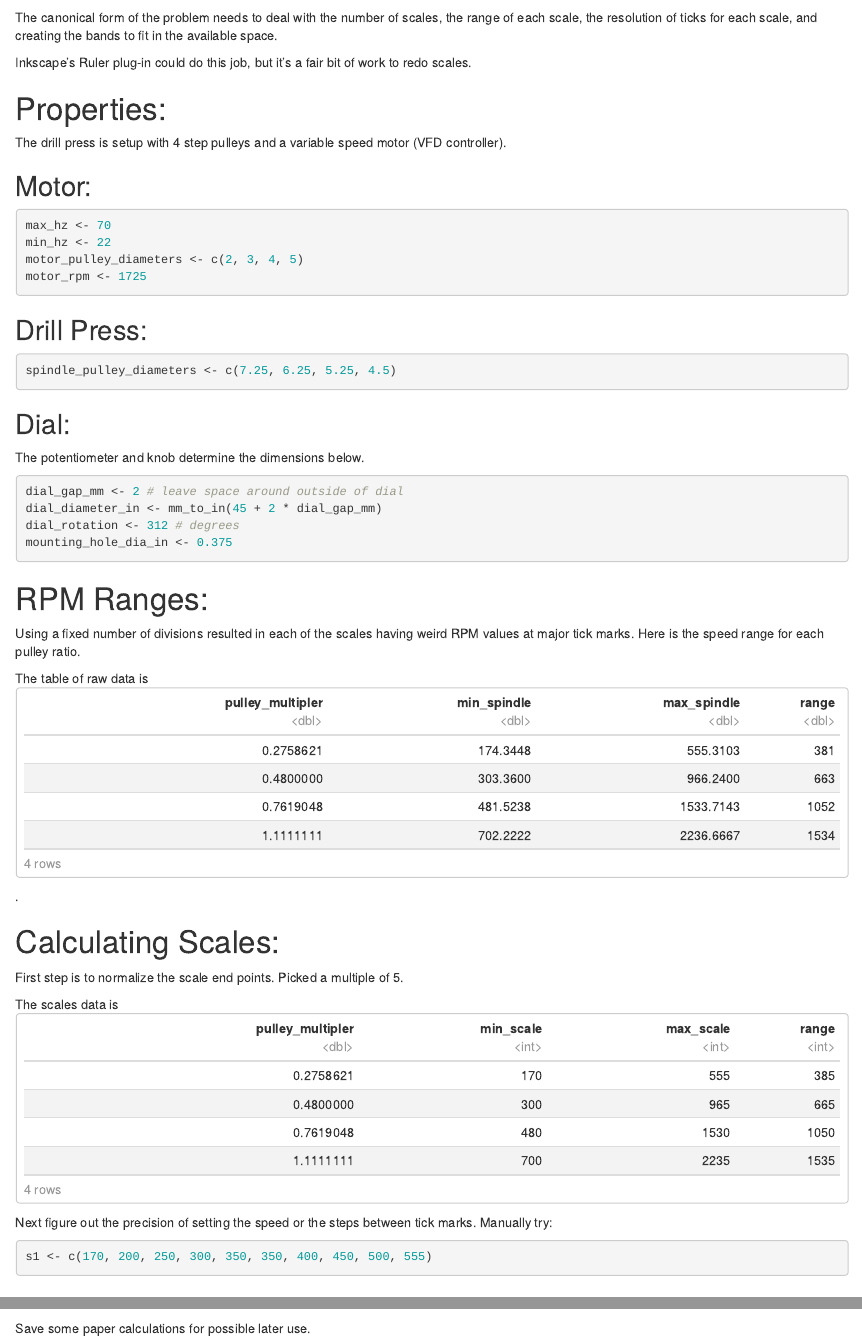
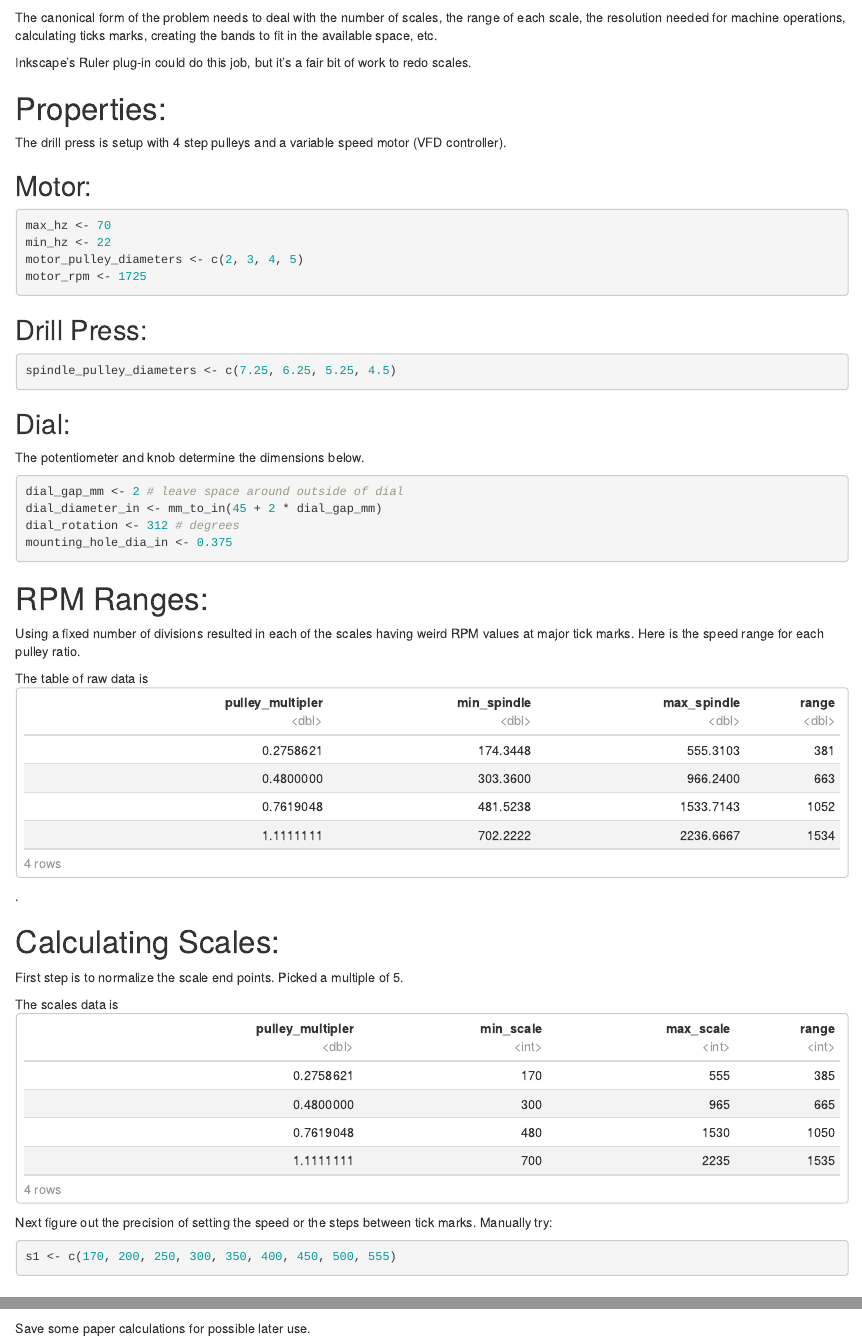
Before and after one commit to dgabbe/machine_dial_graphics, an R Markdown document (machine-dial-graphics.Rmd): the page in a window 1100 px wide, from 230 px down, and a second part further down, joined at a grey line. Rendered offline with R 4.5, knitr and Pandoc, with nearby package versions; some code elsewhere in the file could not run offline.

Commit message:
Fixed up minor issues.

````diff
--- a/machine-dial-graphics.Rmd
+++ b/machine-dial-graphics.Rmd
@@ -1,9 +1,9 @@
 ---
 title: "Machine Dial Graphics"
 output:
-  html_notebook: default
   html_document:
     df_print: paged
+  html_notebook: default
   pdf_document: default
 ---
 
@@ -19,7 +19,7 @@ The idea is to programmatically design a speed dial that a person can use to set
 
 ![](https://www.practicalmachinist.com/vb/attachments/f20/7566d1226352266-speed-dial-bridgeport-2j-speed-dial-rotated.jpg){width=40%}
 
-The canonical form of the problem needs to deal with the number of scales, the range of each scale, the resolution of ticks for each scale, and creating the bands to fit in the available space.
+The canonical form of the problem needs to deal with the number of scales, the range of each scale, the resolution needed for machine operations, calculating ticks marks, creating the bands to fit in the available space, etc.
 
 Inkscape's Ruler plug-in could do this job, but it's a fair bit of work to redo scales.
 
@@ -95,7 +95,7 @@ The scales data is `r min_max_scale_rpms`
 
 Next figure out the precision of setting the speed or the steps between tick marks.  Manually try:
 ```{r scale-values}
-s1 <- c(170, 200, 250, 300, 350, 350, 400, 450, 500, 555)
+s1 <- c(170, 200, 250, 300, 350, 400, 450, 500, 555)
 ```
 
 # Random calcuations:
````
Also changed, not shown: machine-dial-graphics.Rmd (2 more changed lines).
